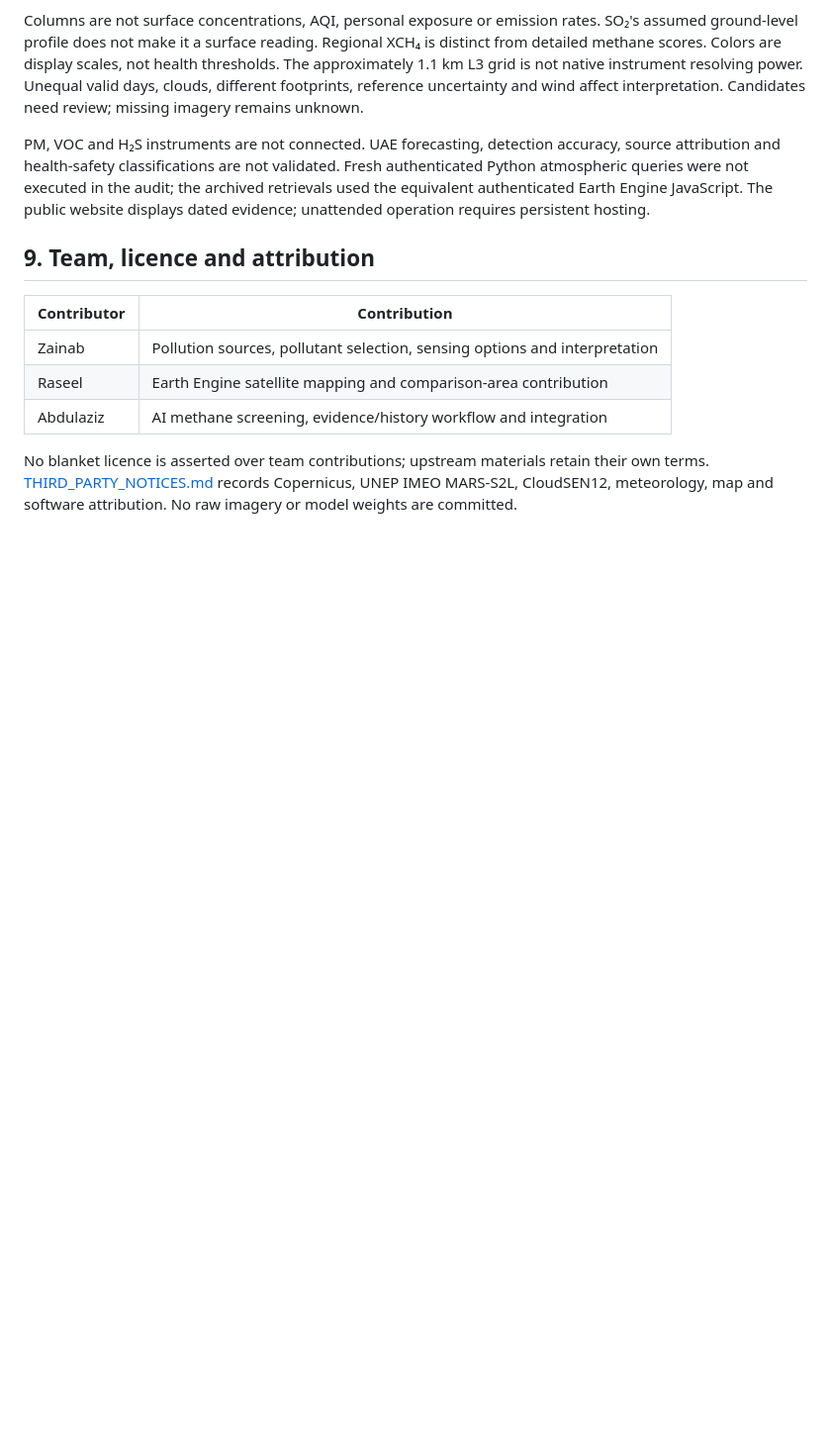
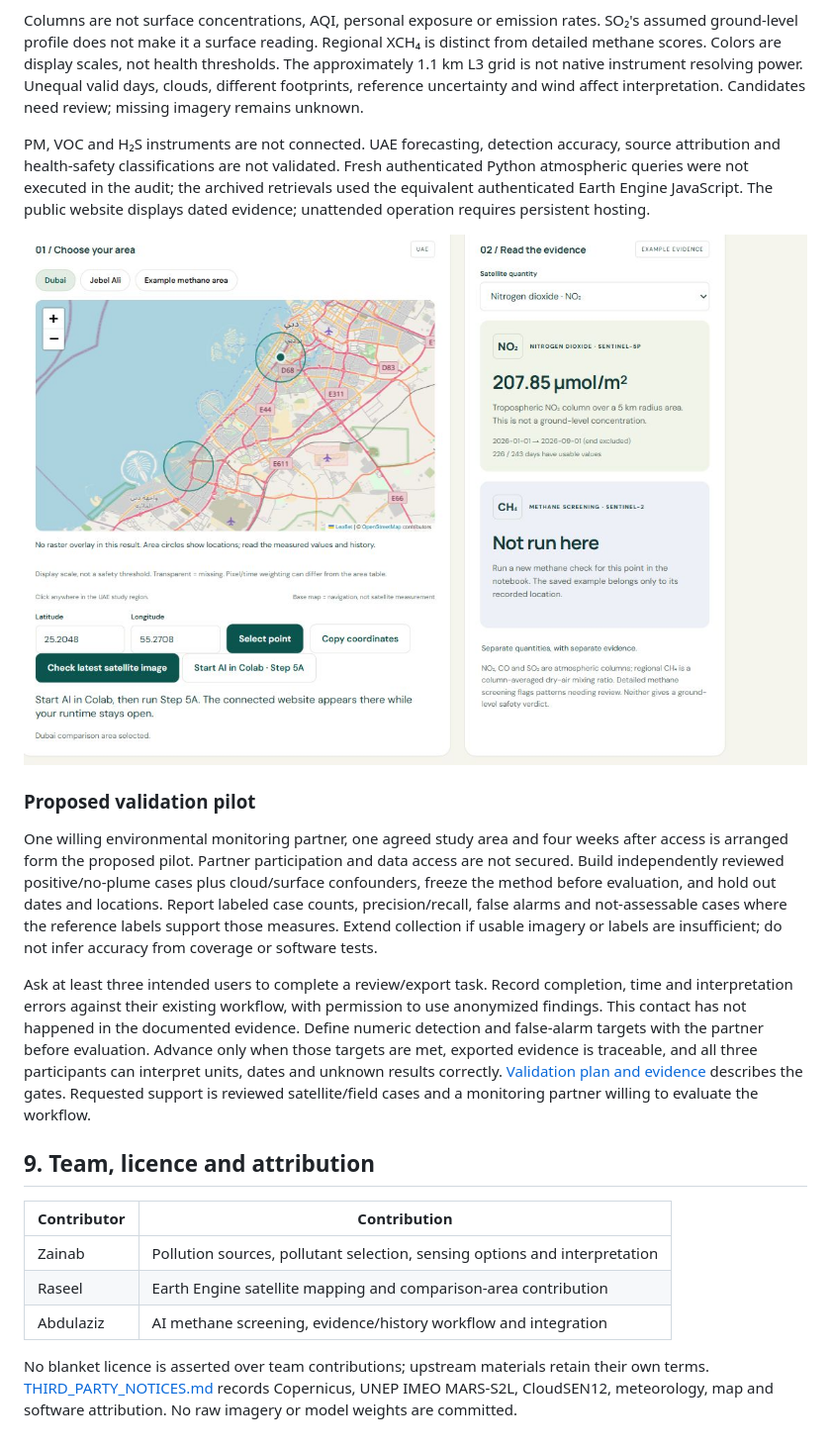
Before and after one commit to losth6wz/Geoguard, a Markdown page: README.md, the part around one of its changes. Shown at 99% size. Rendered like a GitHub page; pictures changed too: docs/assets/interface-dubai.png (added); blank space fills up the shorter version.

Commit message:
Strengthen investigation demo and document validation pilot

```diff
--- a/README.md
+++ b/README.md
@@ -110,6 +118,14 @@ Columns are not surface concentrations, AQI, personal exposure or emission rates
 
 PM, VOC and H₂S instruments are not connected. UAE forecasting, detection accuracy, source attribution and health-safety classifications are not validated. Fresh authenticated Python atmospheric queries were not executed in the audit; the archived retrievals used the equivalent authenticated Earth Engine JavaScript. The public website displays dated evidence; unattended operation requires persistent hosting.
 
+![Actual GeoGuard area selection and dated NO₂ evidence](docs/assets/interface-dubai.png)
+
+### Proposed validation pilot
+
+One willing environmental monitoring partner, one agreed study area and four weeks after access is arranged form the proposed pilot. Partner participation and data access are not secured. Build independently reviewed positive/no-plume cases plus cloud/surface confounders, freeze the method before evaluation, and hold out dates and locations. Report labeled case counts, precision/recall, false alarms and not-assessable cases where the reference labels support those measures. Extend collection if usable imagery or labels are insufficient; do not infer accuracy from coverage or software tests.
+
+Ask at least three intended users to complete a review/export task. Record completion, time and interpretation errors against their existing workflow, with permission to use anonymized findings. This contact has not happened in the documented evidence. Define numeric detection and false-alarm targets with the partner before evaluation. Advance only when those targets are met, exported evidence is traceable, and all three participants can interpret units, dates and unknown results correctly. [Validation plan and evidence](VALIDATION.md) describes the gates. Requested support is reviewed satellite/field cases and a monitoring partner willing to evaluate the workflow.
+
 ## 9. Team, licence and attribution
 
 | Contributor | Contribution |
```
Also changed, not shown: other parts of README.md (+8 -0 lines), VALIDATION.md (+15 -0 lines), 8 other files.
